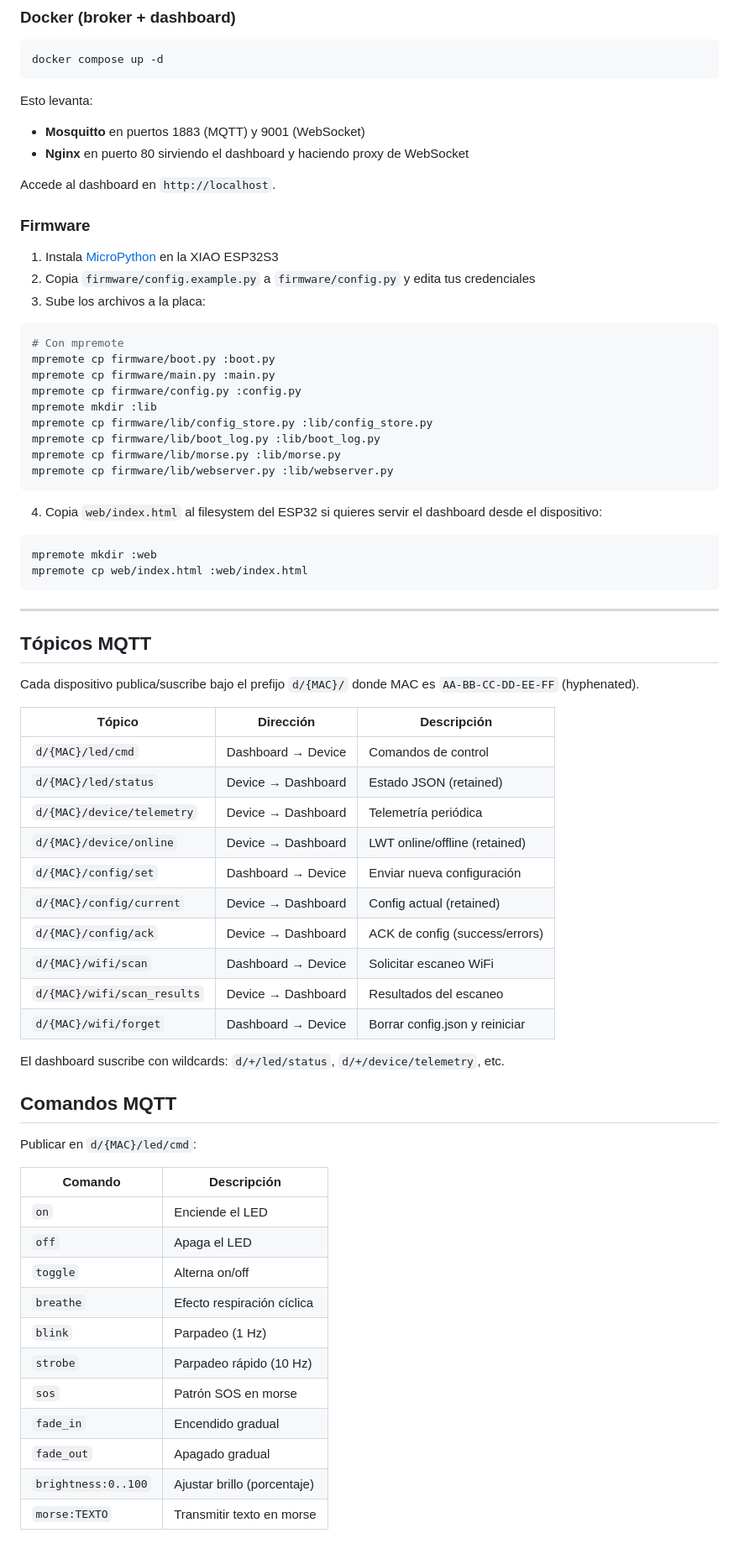
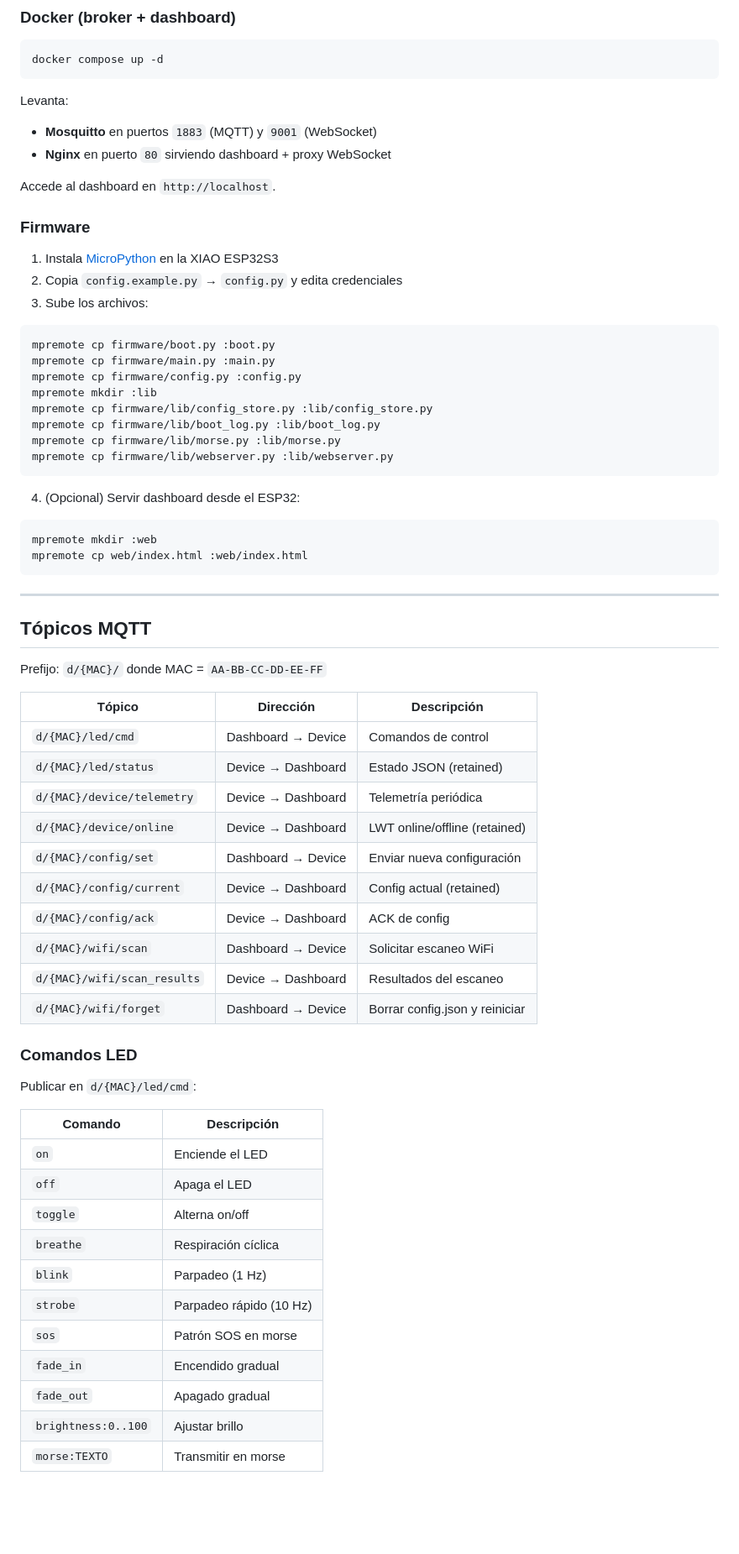
Before and after one commit to JosePavasG/LED_DASHBOARD, a Markdown page: README.md, the part around one of its changes. Shown at 84% size. GitHub-like rendering; blank space fills up the shorter version.

````diff
--- a/README.md
+++ b/README.md
@@ -134,20 +202,19 @@ esptool.py --chip esp32s3 --port COM3 write_flash 0x0 firmware.bin
 docker compose up -d
 ```
 
-Esto levanta:
-- **Mosquitto** en puertos 1883 (MQTT) y 9001 (WebSocket)
-- **Nginx** en puerto 80 sirviendo el dashboard y haciendo proxy de WebSocket
+Levanta:
+- **Mosquitto** en puertos `1883` (MQTT) y `9001` (WebSocket)
+- **Nginx** en puerto `80` sirviendo dashboard + proxy WebSocket
 
 Accede al dashboard en `http://localhost`.
 
 ### Firmware
 
 1. Instala [MicroPython](https://micropython.org/) en la XIAO ESP32S3
-2. Copia `firmware/config.example.py` a `firmware/config.py` y edita tus credenciales
-3. Sube los archivos a la placa:
+2. Copia `config.example.py` → `config.py` y edita credenciales
+3. Sube los archivos:
 
 ```bash
-# Con mpremote
 mpremote cp firmware/boot.py :boot.py
 mpremote cp firmware/main.py :main.py
 mpremote cp firmware/config.py :config.py
@@ -158,7 +225,7 @@ mpremote cp firmware/lib/morse.py :lib/morse.py
 mpremote cp firmware/lib/webserver.py :lib/webserver.py
 ```
 
-4. Copia `web/index.html` al filesystem del ESP32 si quieres servir el dashboard desde el dispositivo:
+4. (Opcional) Servir dashboard desde el ESP32:
 
 ```bash
 mpremote mkdir :web
@@ -169,7 +236,7 @@ mpremote cp web/index.html :web/index.html
 
 ## Tópicos MQTT
 
-Cada dispositivo publica/suscribe bajo el prefijo `d/{MAC}/` donde MAC es `AA-BB-CC-DD-EE-FF` (hyphenated).
+Prefijo: `d/{MAC}/` donde MAC = `AA-BB-CC-DD-EE-FF`
 
 | Tópico | Dirección | Descripción |
 |--------|-----------|-------------|
@@ -179,14 +246,12 @@ Cada dispositivo publica/suscribe bajo el prefijo `d/{MAC}/` donde MAC es `AA-BB
 | `d/{MAC}/device/online` | Device → Dashboard | LWT online/offline (retained) |
 | `d/{MAC}/config/set` | Dashboard → Device | Enviar nueva configuración |
 | `d/{MAC}/config/current` | Device → Dashboard | Config actual (retained) |
-| `d/{MAC}/config/ack` | Device → Dashboard | ACK de config (success/errors) |
+| `d/{MAC}/config/ack` | Device → Dashboard | ACK de config |
 | `d/{MAC}/wifi/scan` | Dashboard → Device | Solicitar escaneo WiFi |
 | `d/{MAC}/wifi/scan_results` | Device → Dashboard | Resultados del escaneo |
 | `d/{MAC}/wifi/forget` | Dashboard → Device | Borrar config.json y reiniciar |
 
-El dashboard suscribe con wildcards: `d/+/led/status`, `d/+/device/telemetry`, etc.
-
-## Comandos MQTT
+### Comandos LED
 
 Publicar en `d/{MAC}/led/cmd`:
 
@@ -195,11 +260,11 @@ Publicar en `d/{MAC}/led/cmd`:
 | `on` | Enciende el LED |
 | `off` | Apaga el LED |
 | `toggle` | Alterna on/off |
-| `breathe` | Efecto respiración cíclica |
+| `breathe` | Respiración cíclica |
 | `blink` | Parpadeo (1 Hz) |
 | `strobe` | Parpadeo rápido (10 Hz) |
 | `sos` | Patrón SOS en morse |
 | `fade_in` | Encendido gradual |
 | `fade_out` | Apagado gradual |
-| `brightness:0..100` | Ajustar brillo (porcentaje) |
-| `morse:TEXTO` | Transmitir texto en morse |
+| `brightness:0..100` | Ajustar brillo |
+| `morse:TEXTO` | Transmitir en morse |
````
Also changed, not shown: other parts of README.md (+131 -63 lines).
